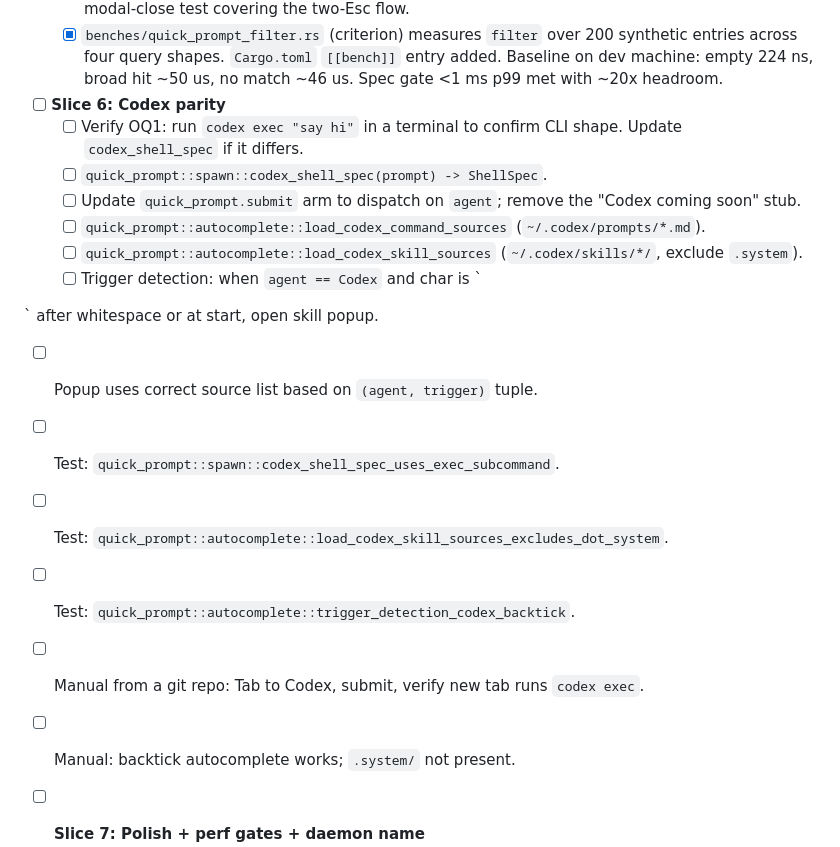
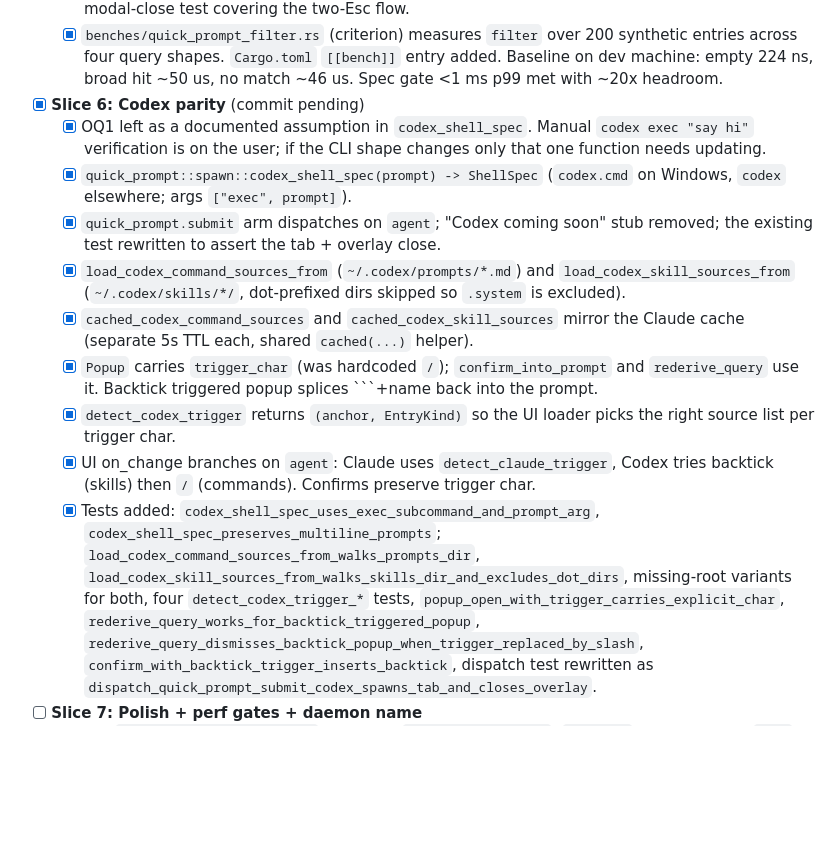
Before and after one commit to alangmartini/unshit-agentic-terminal-manager, a Markdown page: tasks/todo.md, the part around the change. Drawn GitHub-style; blank space fills up the shorter version.

Commit message:
docs(quick-prompt): mark slice 6 codex parity complete in todo

```diff
--- a/tasks/todo.md
+++ b/tasks/todo.md
@@ -118,21 +118,16 @@ Implementation checklist derived from `tasks/plan.md`. Check items off as they l
   - [x] 5 dispatch tests covering `select_next`, `select_prev`, `dismiss`, `confirm`, no-op-when-closed; 1 modal-close test covering the two-Esc flow.
   - [x] `benches/quick_prompt_filter.rs` (criterion) measures `filter` over 200 synthetic entries across four query shapes. `Cargo.toml` `[[bench]]` entry added. Baseline on dev machine: empty 224 ns, broad hit ~50 us, no match ~46 us. Spec gate <1 ms p99 met with ~20x headroom.
 
-- [ ] **Slice 6: Codex parity**
-  - [ ] Verify OQ1: run `codex exec "say hi"` in a terminal to confirm CLI shape. Update `codex_shell_spec` if it differs.
-  - [ ] `quick_prompt::spawn::codex_shell_spec(prompt) -> ShellSpec`.
-  - [ ] Update `quick_prompt.submit` arm to dispatch on `agent`; remove the "Codex coming soon" stub.
-  - [ ] `quick_prompt::autocomplete::load_codex_command_sources` (`~/.codex/prompts/*.md`).
-  - [ ] `quick_prompt::autocomplete::load_codex_skill_sources` (`~/.codex/skills/*/`, exclude `.system`).
-  - [ ] Trigger detection: when `agent == Codex` and char is `
-
-` after whitespace or at start, open skill popup.
-  - [ ] Popup uses correct source list based on `(agent, trigger)` tuple.
-  - [ ] Test: `quick_prompt::spawn::codex_shell_spec_uses_exec_subcommand`.
-  - [ ] Test: `quick_prompt::autocomplete::load_codex_skill_sources_excludes_dot_system`.
-  - [ ] Test: `quick_prompt::autocomplete::trigger_detection_codex_backtick`.
-  - [ ] Manual from a git repo: Tab to Codex, submit, verify new tab runs `codex exec`.
-  - [ ] Manual: backtick autocomplete works; `.system/` not present.
+- [x] **Slice 6: Codex parity** (commit pending)
+  - [x] OQ1 left as a documented assumption in `codex_shell_spec`. Manual `codex exec "say hi"` verification is on the user; if the CLI shape changes only that one function needs updating.
+  - [x] `quick_prompt::spawn::codex_shell_spec(prompt) -> ShellSpec` (`codex.cmd` on Windows, `codex` elsewhere; args `["exec", prompt]`).
+  - [x] `quick_prompt.submit` arm dispatches on `agent`; "Codex coming soon" stub removed; the existing test rewritten to assert the tab + overlay close.
+  - [x] `load_codex_command_sources_from` (`~/.codex/prompts/*.md`) and `load_codex_skill_sources_from` (`~/.codex/skills/*/`, dot-prefixed dirs skipped so `.system` is excluded).
+  - [x] `cached_codex_command_sources` and `cached_codex_skill_sources` mirror the Claude cache (separate 5s TTL each, shared `cached(...)` helper).
+  - [x] `Popup` carries `trigger_char` (was hardcoded `/`); `confirm_into_prompt` and `rederive_query` use it. Backtick triggered popup splices `\``+name back into the prompt.
+  - [x] `detect_codex_trigger` returns `(anchor, EntryKind)` so the UI loader picks the right source list per trigger char.
+  - [x] UI on_change branches on `agent`: Claude uses `detect_claude_trigger`, Codex tries backtick (skills) then `/` (commands). Confirms preserve trigger char.
+  - [x] Tests added: `codex_shell_spec_uses_exec_subcommand_and_prompt_arg`, `codex_shell_spec_preserves_multiline_prompts`; `load_codex_command_sources_from_walks_prompts_dir`, `load_codex_skill_sources_from_walks_skills_dir_and_excludes_dot_dirs`, missing-root variants for both, four `detect_codex_trigger_*` tests, `popup_open_with_trigger_carries_explicit_char`, `rederive_query_works_for_backtick_triggered_popup`, `rederive_query_dismisses_backtick_popup_when_trigger_replaced_by_slash`, `confirm_with_backtick_trigger_inserts_backtick`, dispatch test rewritten as `dispatch_quick_prompt_submit_codex_spawns_tab_and_closes_overlay`.
 
 - [ ] **Slice 7: Polish + perf gates + daemon name**
   - [ ] Add `DaemonPty::spawn_in_named` accepting `name: Option<&str>`; `spawn_in` delegates with `None`.
```
